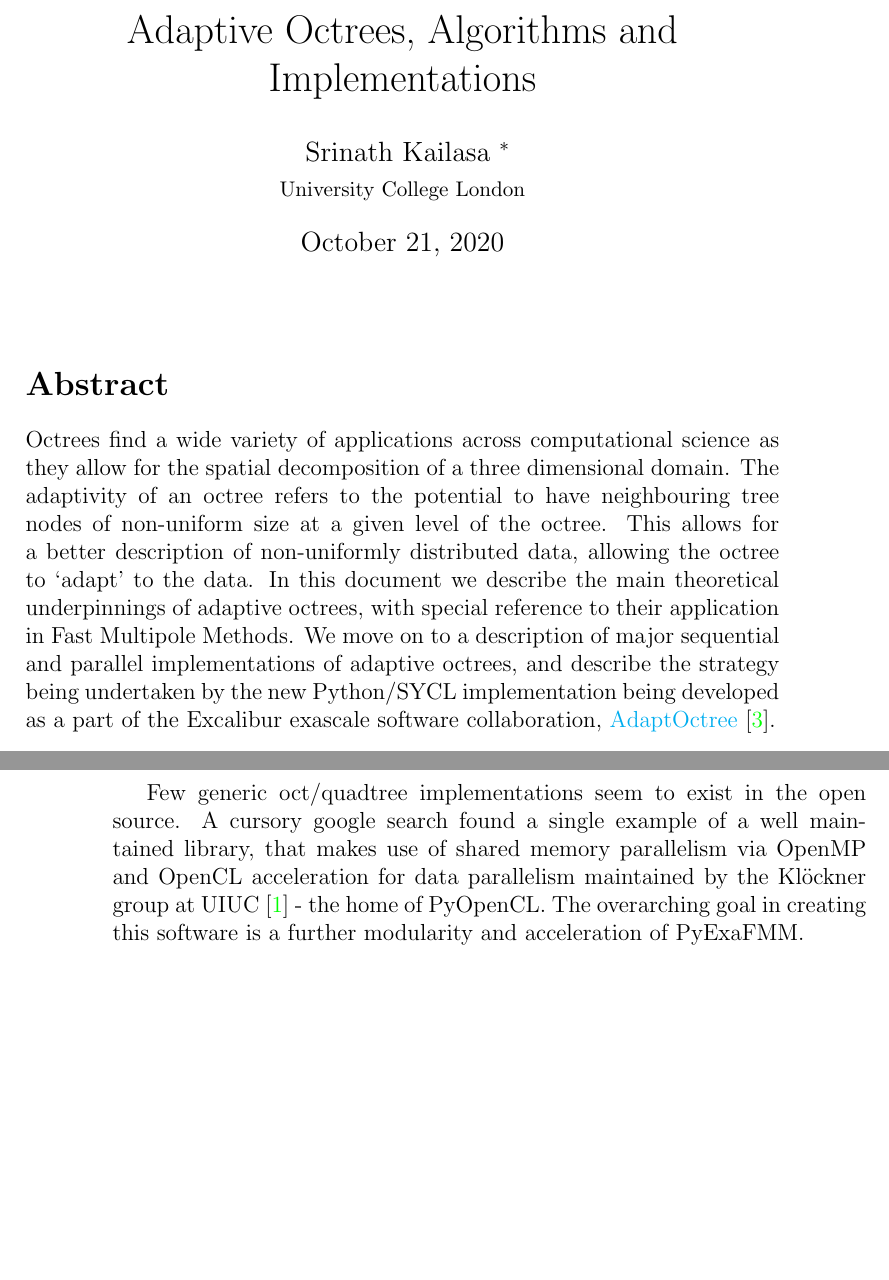
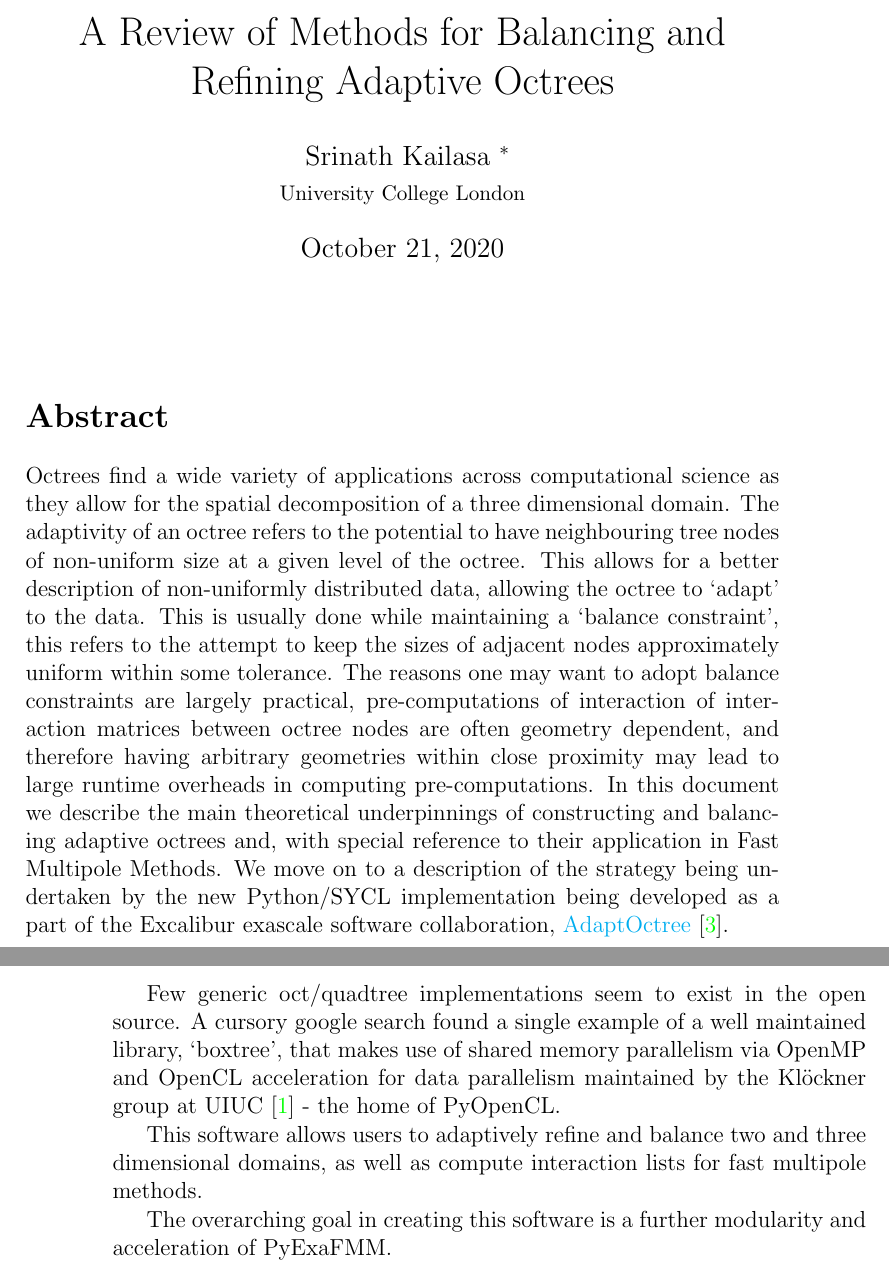
Before and after one commit to skailasa/write-up, a LaTeX document (adaptive-octrees/adaptive-octrees.tex): two parts of pages 1 and 2 of 8 before the commit and two parts of pages 1 and 2 of 9 after it, joined at a grey line, cut at the place of the change, the shorter picture padded with empty space. Compiled offline with pdfLaTeX.

Commit message:
Add more to abstract

```diff
--- a/adaptive-octrees/adaptive-octrees.tex
+++ b/adaptive-octrees/adaptive-octrees.tex
@@ -20,7 +20,7 @@
 \usepackage[backend=bibtex]{biblatex}
 \addbibresource{adaptive-octrees.bib}
 
-\title{Adaptive Octrees, Algorithms and Implementations}
+\title{A Review of Methods for Balancing and Refining Adaptive Octrees}
 \author{Srinath Kailasa \thanks{srinath.kailasa.18@ucl.ac.uk} \\ \small University College London}
 
 \date{\today}
@@ -31,7 +31,7 @@
 
 \section*{Abstract}
 
-Octrees find a wide variety of applications across computational science as they allow for the spatial decomposition of a three dimensional domain. The adaptivity of an octree refers to the potential to have neighbouring tree nodes of non-uniform size at a given level of the octree. This allows for a better description of non-uniformly distributed data, allowing the octree to `adapt' to the data. In this document we describe the main theoretical underpinnings of adaptive octrees, with special reference to their application in Fast Multipole Methods. We move on to a description of major sequential and parallel implementations of adaptive octrees, and describe the strategy being undertaken by the new Python/SYCL implementation being developed as a part of the Excalibur exascale software collaboration, \href{https://github.com/Excalibur-SLE/AdaptOctree}{AdaptOctree}  \cite{excalibur}.
+Octrees find a wide variety of applications across computational science as they allow for the spatial decomposition of a three dimensional domain. The adaptivity of an octree refers to the potential to have neighbouring tree nodes of non-uniform size at a given level of the octree. This allows for a better description of non-uniformly distributed data, allowing the octree to `adapt' to the data. This is usually done while maintaining a `balance constraint', this refers to the attempt to keep the sizes of adjacent nodes approximately uniform within some tolerance. The reasons one may want to adopt balance constraints are largely practical, pre-computations of interaction of interaction matrices between octree nodes are often geometry dependent, and therefore having arbitrary geometries within close proximity may lead to large runtime overheads in computing pre-computations. In this document we describe the main theoretical underpinnings of constructing and balancing adaptive octrees and, with special reference to their application in Fast Multipole Methods. We move on to a description of the strategy being undertaken by the new Python/SYCL implementation being developed as a part of the Excalibur exascale software collaboration, \href{https://github.com/Excalibur-SLE/AdaptOctree}{AdaptOctree}  \cite{excalibur}.
 
 \section*{Motivation}
 
@@ -43,7 +43,11 @@ The motivation behind the \href{https://github.com/Excalibur-SLE/AdaptOctree}{Ad
     \item MPI acceleration for process parallelism.
 \end{itemize}
 
-Few generic oct/quadtree implementations seem to exist in the open source. A cursory google search found a single example of a well maintained library, that makes use of shared memory parallelism via OpenMP and OpenCL acceleration for data parallelism maintained by the Klöckner group at UIUC \cite{boxtree} - the home of PyOpenCL. The overarching goal in creating this software is a further modularity and acceleration of PyExaFMM.
+Few generic oct/quadtree implementations seem to exist in the open source. A cursory google search found a single example of a well maintained library, `boxtree', that makes use of shared memory parallelism via OpenMP and OpenCL acceleration for data parallelism maintained by the Klöckner group at UIUC \cite{boxtree} - the home of PyOpenCL.
+
+This software allows users to adaptively refine and balance two and three dimensional domains, as well as compute interaction lists for fast multipole methods.
+
+The overarching goal in creating this software is a further modularity and acceleration of PyExaFMM.
 
 \section*{Octrees}
 
```
Also changed, not shown: adaptive-octrees/adaptive-octrees.pdf, adaptive-octrees/adaptive-octrees.tex (2 more changed lines), 2 other files.
